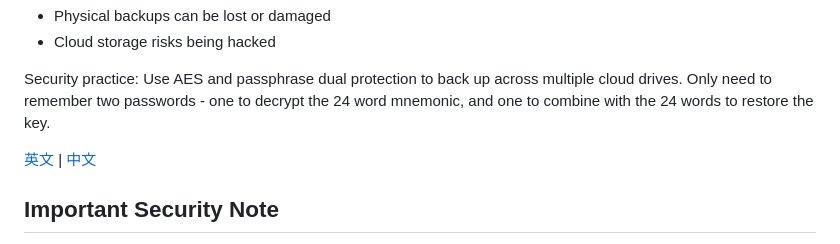
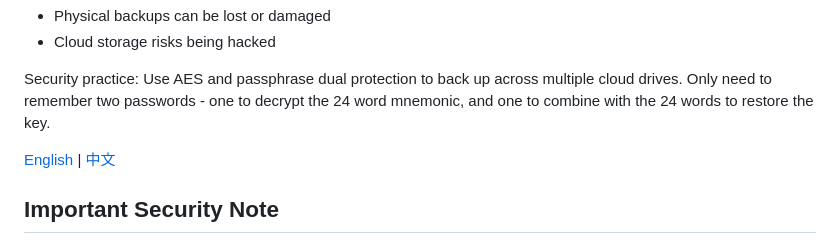
Before and after one commit to ethanzhrepo/eth-cli-vault, a Markdown page: README.md, the part around the change. GitHub-like rendering.

```diff
--- a/README.md
+++ b/README.md
@@ -23,7 +23,7 @@ How to back up your mnemonic phrase more securely? Write it on paper? Engrave it
 
 Security practice: Use AES and passphrase dual protection to back up across multiple cloud drives. Only need to remember two passwords - one to decrypt the 24 word mnemonic, and one to combine with the 24 words to restore the key.
 
-[英文](./README.md) | [中文](./README_cn.md)
+[English](./README.md) | [中文](./README_cn.md)
 
 ## Important Security Note
 
```
Also changed, not shown: README_cn.md (+1 -1 lines).
